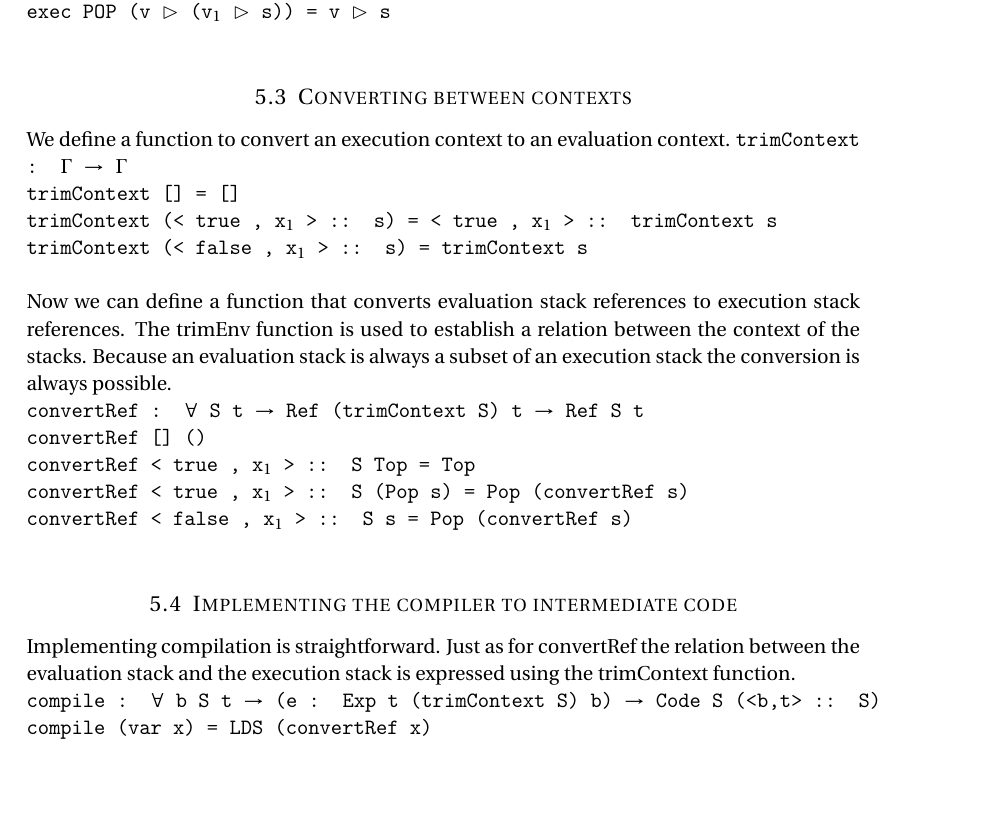
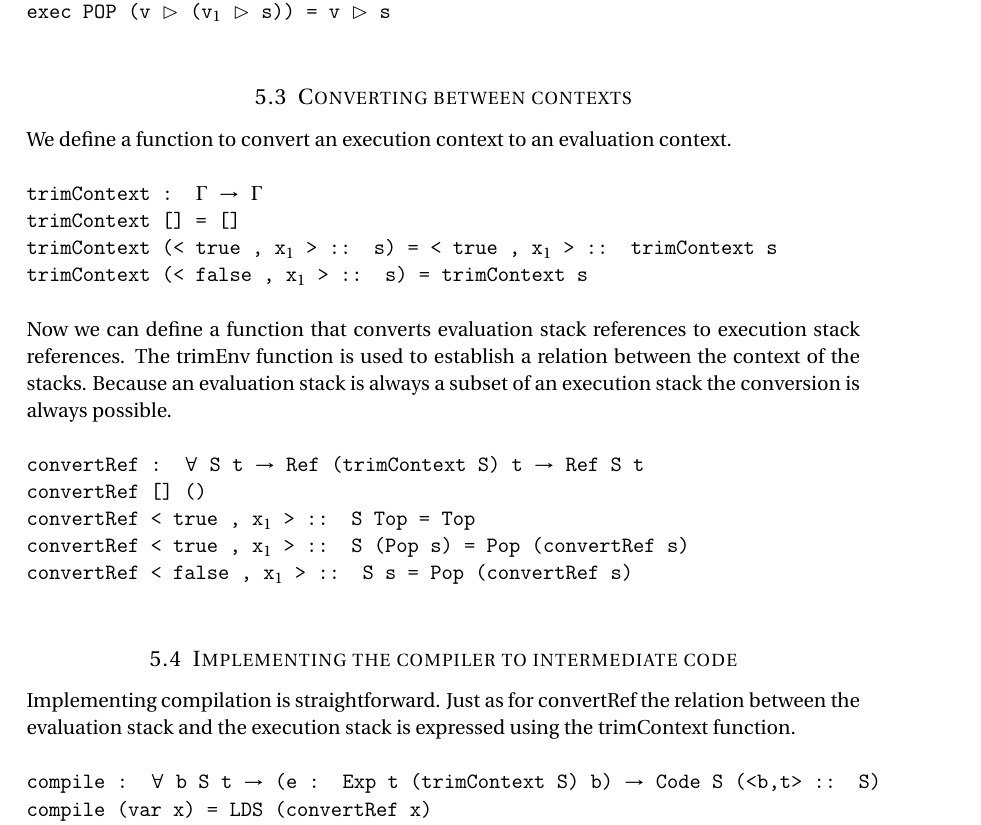
Before and after one commit to mathijsb/tpt-verified-compiler, a LaTeX document (report.tex): part of page 4 of 5, cut so that both start at the same text, the shorter picture padded with empty space. Compiled offline with pdfLaTeX.

Commit message:
Fixed some minor layout problems

```diff
--- a/report.tex
+++ b/report.tex
@@ -203,8 +203,9 @@ exec POP (v $\rhd$ (v$_1$ $\rhd$ s)) = v $\rhd$ s\\
 \normalfont
 \subsection{Converting between contexts}
 
-We define a function to convert an execution context to an evaluation context.
+We define a function to convert an execution context to an evaluation context.\\
 \ttfamily
+\\
 trimContext : $\Gamma$ $\rightarrow$ $\Gamma$\\
 trimContext [] = []\\
 trimContext (< true , x$_1$ > :: s) = < true , x$_1$ > :: trimContext s\\
@@ -222,7 +224,7 @@ convertRef {< false , x$_1$ > :: S} s = Pop (convertRef s)\\
 \normalfont
 
 \subsection{Implementing the compiler to intermediate code}
-Implementing compilation is straightforward. Just as for convertRef the relation between the evaluation stack and the execution stack is expressed using the trimContext function.
+Implementing compilation is straightforward. Just as for convertRef the relation between the evaluation stack and the execution stack is expressed using the trimContext function. \\
 \\
 \ttfamily
 compile : $\forall$ {b S t} $\rightarrow$ (e : Exp t (trimContext S) b) $\rightarrow$ Code S (<b,t> :: S)\\
```
Also changed, not shown: report.pdf, report.tex (5 more changed lines).
